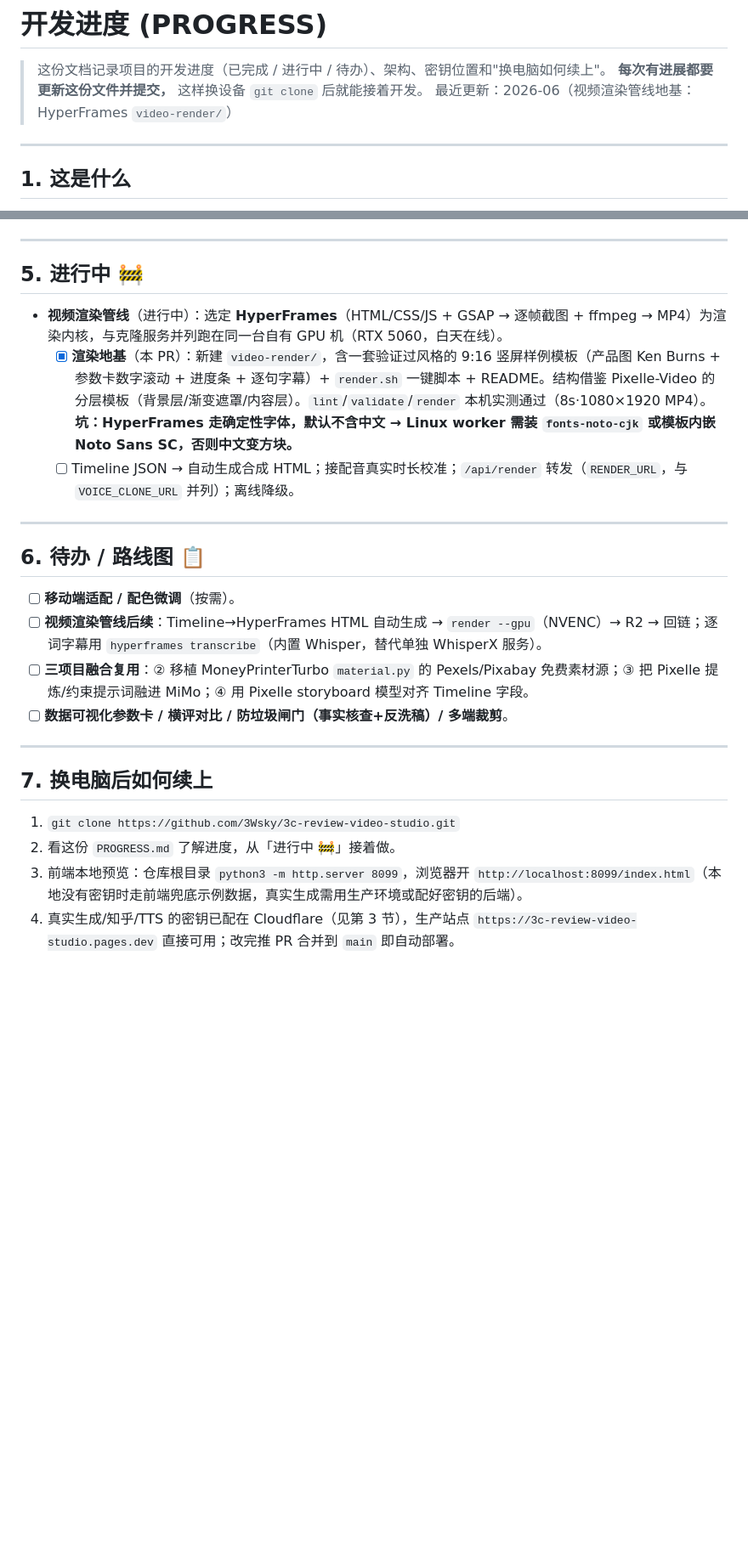
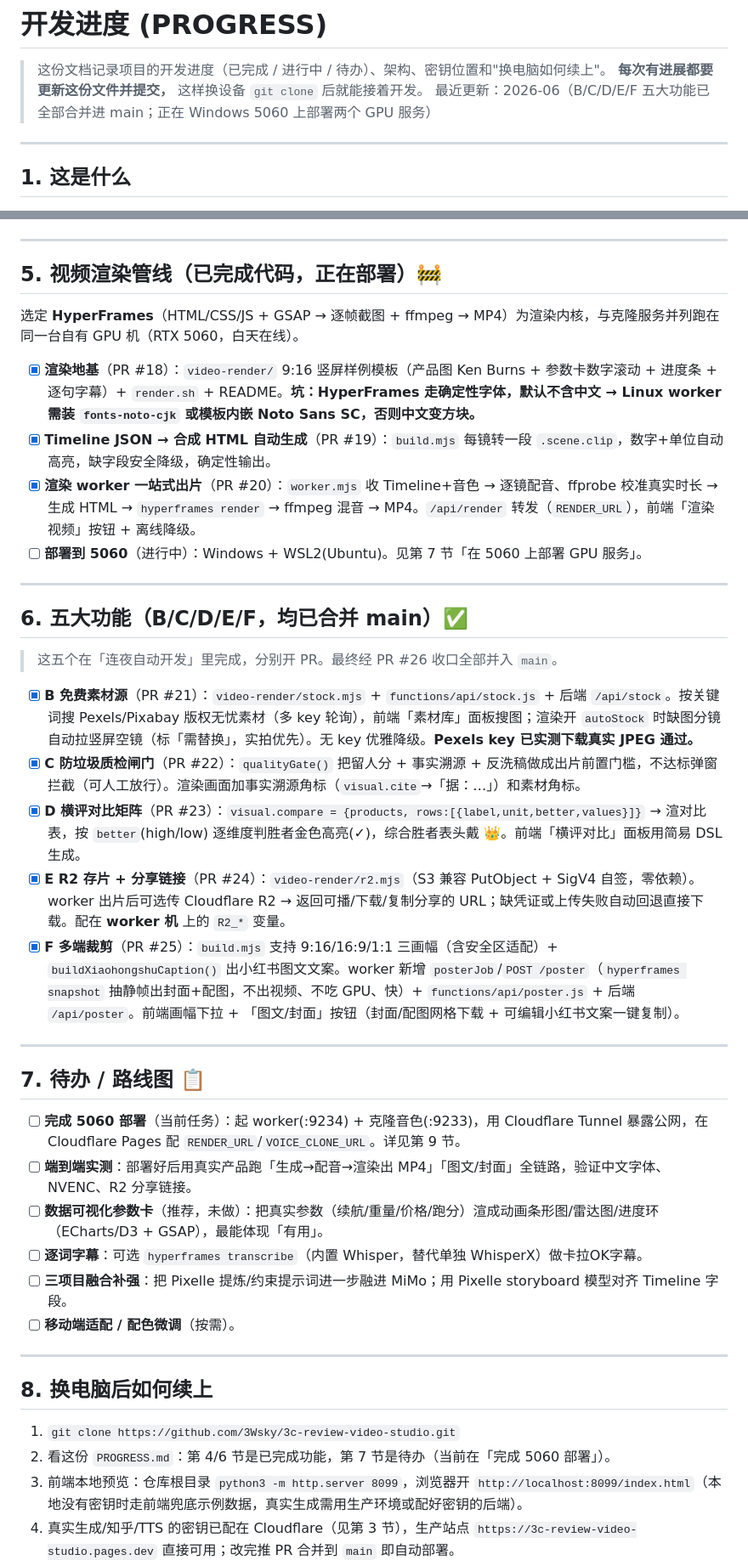
Before and after one commit to 3Wsky/3c-review-video-studio, a Markdown page: PROGRESS.md, 2 parts joined by grey strips. Shown at 85% size. GitHub-like rendering; blank space fills up the shorter version.

Commit message:
docs(progress): 记录 B/C/D/E/F 已合并 + 5060(Windows/WSL2) 部署步骤 + 下一步
Co-Authored-By: Devin AI <158243242+devin-ai-integration[bot]@users.noreply.github.com>

```diff
--- a/PROGRESS.md
+++ b/PROGRESS.md
@@ -2,7 +2,7 @@
 
 > 这份文档记录项目的开发进度（已完成 / 进行中 / 待办）、架构、密钥位置和"换电脑如何续上"。
 > **每次有进展都要更新这份文件并提交，** 这样换设备 `git clone` 后就能接着开发。
-> 最近更新：2026-06（视频渲染管线地基：HyperFrames `video-render/`）
+> 最近更新：2026-06（B/C/D/E/F 五大功能已全部合并进 main；正在 Windows 5060 上部署两个 GPU 服务）
 
 ---
 
@@ -68,27 +77,44 @@
 
 ---
 
-## 5. 进行中 🚧
+## 5. 视频渲染管线（已完成代码，正在部署）🚧
 
-- **视频渲染管线**（进行中）：选定 **HyperFrames**（HTML/CSS/JS + GSAP → 逐帧截图 + ffmpeg → MP4）为渲染内核，与克隆服务并列跑在同一台自有 GPU 机（RTX 5060，白天在线）。
-  - [x] **渲染地基**（本 PR）：新建 `video-render/`，含一套验证过风格的 9:16 竖屏样例模板（产品图 Ken Burns + 参数卡数字滚动 + 进度条 + 逐句字幕）+ `render.sh` 一键脚本 + README。结构借鉴 Pixelle-Video 的分层模板（背景层/渐变遮罩/内容层）。`lint`/`validate`/`render` 本机实测通过（8s·1080×1920 MP4）。**坑：HyperFrames 走确定性字体，默认不含中文 → Linux worker 需装 `fonts-noto-cjk` 或模板内嵌 Noto Sans SC，否则中文变方块。**
-  - [ ] Timeline JSON → 自动生成合成 HTML；接配音真实时长校准；`/api/render` 转发（`RENDER_URL`，与 `VOICE_CLONE_URL` 并列）；离线降级。
+选定 **HyperFrames**（HTML/CSS/JS + GSAP → 逐帧截图 + ffmpeg → MP4）为渲染内核，与克隆服务并列跑在同一台自有 GPU 机（RTX 5060，白天在线）。
+
+- [x] **渲染地基**（PR #18）：`video-render/` 9:16 竖屏样例模板（产品图 Ken Burns + 参数卡数字滚动 + 进度条 + 逐句字幕）+ `render.sh` + README。**坑：HyperFrames 走确定性字体，默认不含中文 → Linux worker 需装 `fonts-noto-cjk` 或模板内嵌 Noto Sans SC，否则中文变方块。**
+- [x] **Timeline JSON → 合成 HTML 自动生成**（PR #19）：`build.mjs` 每镜转一段 `.scene.clip`，数字+单位自动高亮，缺字段安全降级，确定性输出。
+- [x] **渲染 worker 一站式出片**（PR #20）：`worker.mjs` 收 Timeline+音色 → 逐镜配音、ffprobe 校准真实时长 → 生成 HTML → `hyperframes render` → ffmpeg 混音 → MP4。`/api/render` 转发（`RENDER_URL`），前端「渲染视频」按钮 + 离线降级。
+- [ ] **部署到 5060**（进行中）：Windows + WSL2(Ubuntu)。见第 7 节「在 5060 上部署 GPU 服务」。
 
 ---
 
-## 6. 待办 / 路线图 📋
+## 6. 五大功能（B/C/D/E/F，均已合并 main）✅
 
-- [ ] **移动端适配 / 配色微调**（按需）。
-- [ ] **视频渲染管线后续**：Timeline→HyperFrames HTML 自动生成 → `render --gpu`（NVENC）→ R2 → 回链；逐词字幕用 `hyperframes transcribe`（内置 Whisper，替代单独 WhisperX 服务）。
-- [ ] **三项目融合复用**：② 移植 MoneyPrinterTurbo `material.py` 的 Pexels/Pixabay 免费素材源；③ 把 Pixelle 提炼/约束提示词融进 MiMo；④ 用 Pixelle storyboard 模型对齐 Timeline 字段。
-- [ ] **数据可视化参数卡 / 横评对比 / 防垃圾闸门（事实核查+反洗稿）/ 多端裁剪**。
+> 这五个在「连夜自动开发」里完成，分别开 PR。最终经 PR #26 收口全部并入 `main`。
+
+- [x] **B 免费素材源**（PR #21）：`video-render/stock.mjs` + `functions/api/stock.js` + 后端 `/api/stock`。按关键词搜 Pexels/Pixabay 版权无忧素材（多 key 轮询），前端「素材库」面板搜图；渲染开 `autoStock` 时缺图分镜自动拉竖屏空镜（标「需替换」，实拍优先）。无 key 优雅降级。**Pexels key 已实测下载真实 JPEG 通过。**
+- [x] **C 防垃圾质检闸门**（PR #22）：`qualityGate()` 把留人分 + 事实溯源 + 反洗稿做成出片前置门槛，不达标弹窗拦截（可人工放行）。渲染画面加事实溯源角标（`visual.cite`→「据：…」）和素材角标。
+- [x] **D 横评对比矩阵**（PR #23）：`visual.compare = {products, rows:[{label,unit,better,values}]}` → 渲对比表，按 `better`(high/low) 逐维度判胜者金色高亮(✓)，综合胜者表头戴 👑。前端「横评对比」面板用简易 DSL 生成。
+- [x] **E R2 存片 + 分享链接**（PR #24）：`video-render/r2.mjs`（S3 兼容 PutObject + SigV4 自签，零依赖）。worker 出片后可选传 Cloudflare R2 → 返回可播/下载/复制分享的 URL；缺凭证或上传失败自动回退直接下载。配在 **worker 机** 上的 `R2_*` 变量。
+- [x] **F 多端裁剪**（PR #25）：`build.mjs` 支持 9:16/16:9/1:1 三画幅（含安全区适配）+ `buildXiaohongshuCaption()` 出小红书图文文案。worker 新增 `posterJob`/`POST /poster`（`hyperframes snapshot` 抽静帧出封面+配图，不出视频、不吃 GPU、快）+ `functions/api/poster.js` + 后端 `/api/poster`。前端画幅下拉 + 「图文/封面」按钮（封面/配图网格下载 + 可编辑小红书文案一键复制）。
 
 ---
 
-## 7. 换电脑后如何续上
+## 7. 待办 / 路线图 📋
+
+- [ ] **完成 5060 部署**（当前任务）：起 worker(:9234) + 克隆音色(:9233)，用 Cloudflare Tunnel 暴露公网，在 Cloudflare Pages 配 `RENDER_URL`/`VOICE_CLONE_URL`。详见第 9 节。
+- [ ] **端到端实测**：部署好后用真实产品跑「生成→配音→渲染出 MP4」「图文/封面」全链路，验证中文字体、NVENC、R2 分享链接。
+- [ ] **数据可视化参数卡**（推荐，未做）：把真实参数（续航/重量/价格/跑分）渲成动画条形图/雷达图/进度环（ECharts/D3 + GSAP），最能体现「有用」。
+- [ ] **逐词字幕**：可选 `hyperframes transcribe`（内置 Whisper，替代单独 WhisperX）做卡拉OK字幕。
+- [ ] **三项目融合补强**：把 Pixelle 提炼/约束提示词进一步融进 MiMo；用 Pixelle storyboard 模型对齐 Timeline 字段。
+- [ ] **移动端适配 / 配色微调**（按需）。
+
+---
+
+## 8. 换电脑后如何续上
 
 1. `git clone https://github.com/3Wsky/3c-review-video-studio.git`
-2. 看这份 `PROGRESS.md` 了解进度，从「进行中 🚧」接着做。
+2. 看这份 `PROGRESS.md`：第 4/6 节是已完成功能，第 7 节是待办（当前在「完成 5060 部署」）。
 3. 前端本地预览：仓库根目录 `python3 -m http.server 8099`，浏览器开 `http://localhost:8099/index.html`（本地没有密钥时走前端兜底示例数据，真实生成需用生产环境或配好密钥的后端）。
 4. 真实生成/知乎/TTS 的密钥已配在 Cloudflare（见第 3 节），生产站点 `https://3c-review-video-studio.pages.dev` 直接可用；改完推 PR 合并到 `main` 即自动部署。
 5. 想本地跑真实生成：`cd backend && cp .env.example .env`（填密钥）→ `pip install -r requirements.txt` → `uvicorn main:app --port 8000`。
```
Also changed, not shown: other parts of PROGRESS.md (+42 -1 lines).
